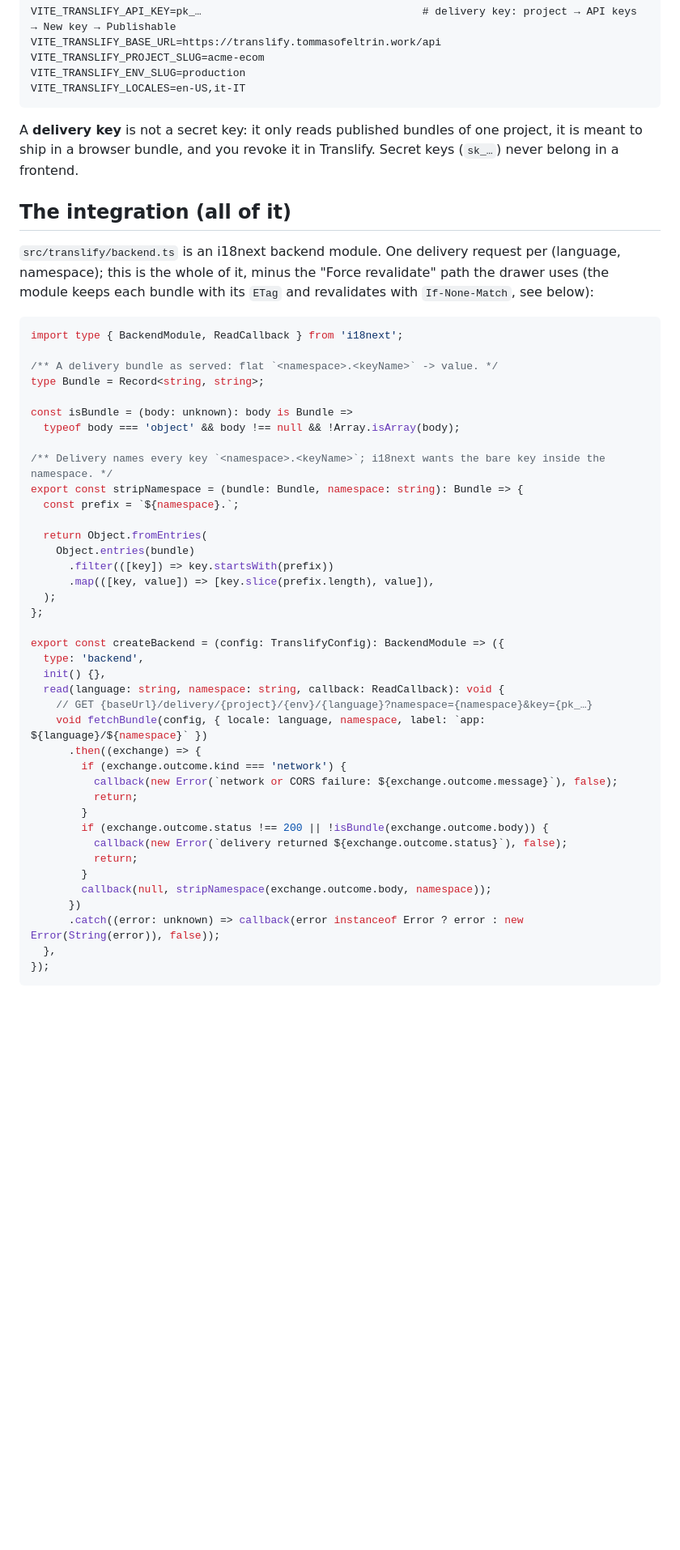
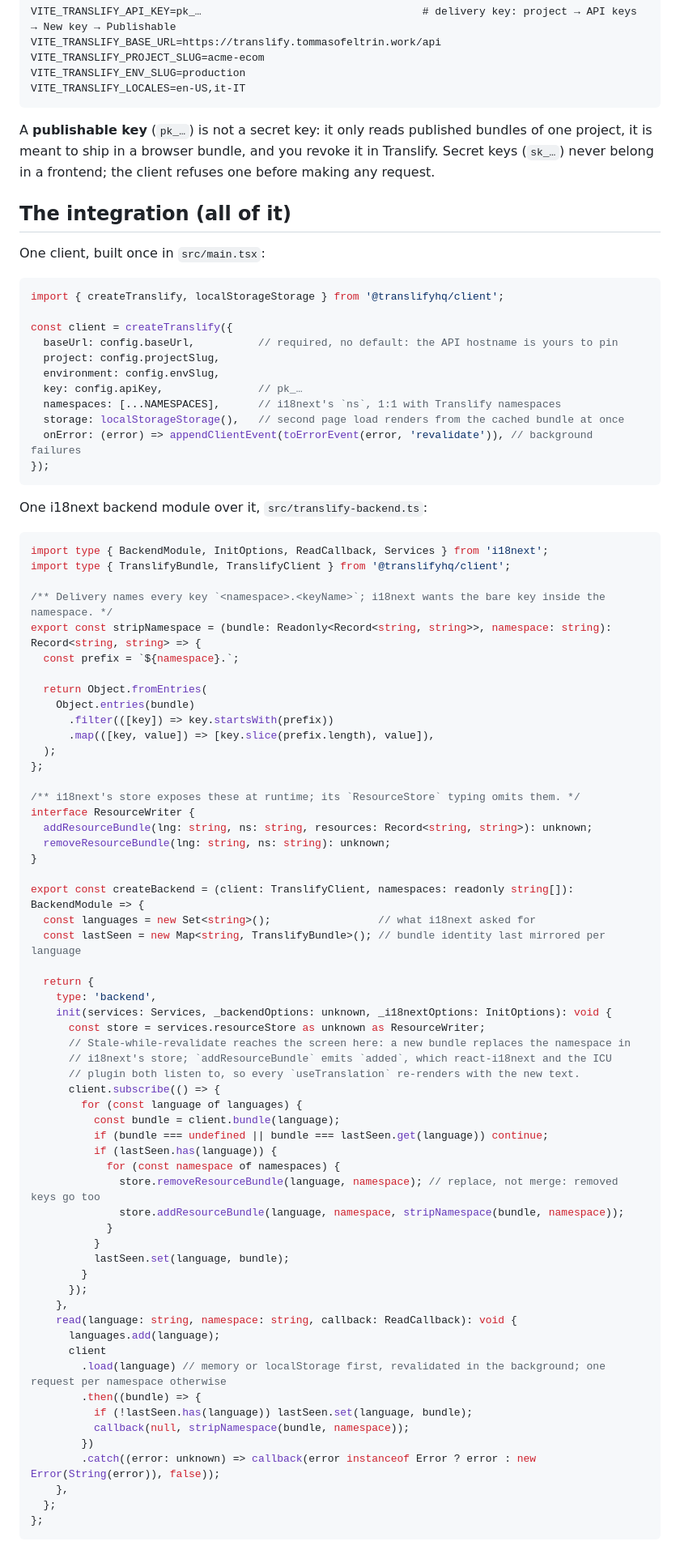
Before and after one commit to chesterbrains/translify-examples, a Markdown page: examples/react-i18next-runtime/README.md, the part around one of its changes. Shown at 81% size. GitHub-like rendering; blank space fills up the shorter version.

Commit message:
docs(runtime): document the @translifyhq/client integration

````diff
--- a/examples/react-i18next-runtime/README.md
+++ b/examples/react-i18next-runtime/README.md
@@ -27,23 +27,34 @@ VITE_TRANSLIFY_ENV_SLUG=production
 VITE_TRANSLIFY_LOCALES=en-US,it-IT
 ```
 
-A **delivery key** is not a secret key: it only reads published bundles of one project, it is meant to ship in a browser bundle, and you revoke it in Translify. Secret keys (`sk_…`) never belong in a frontend.
+A **publishable key** (`pk_…`) is not a secret key: it only reads published bundles of one project, it is meant to ship in a browser bundle, and you revoke it in Translify. Secret keys (`sk_…`) never belong in a frontend; the client refuses one before making any request.
 
 ## The integration (all of it)
 
-`src/translify/backend.ts` is an i18next backend module. One delivery request per (language, namespace); this is the whole of it, minus the "Force revalidate" path the drawer uses (the module keeps each bundle with its `ETag` and revalidates with `If-None-Match`, see below):
+One client, built once in `src/main.tsx`:
 
 ```ts
-import type { BackendModule, ReadCallback } from 'i18next';
+import { createTranslify, localStorageStorage } from '@translifyhq/client';
 
-/** A delivery bundle as served: flat `<namespace>.<keyName>` -> value. */
-type Bundle = Record<string, string>;
+const client = createTranslify({
+  baseUrl: config.baseUrl,          // required, no default: the API hostname is yours to pin
+  project: config.projectSlug,
+  environment: config.envSlug,
+  key: config.apiKey,               // pk_…
+  namespaces: [...NAMESPACES],      // i18next's `ns`, 1:1 with Translify namespaces
+  storage: localStorageStorage(),   // second page load renders from the cached bundle at once
+  onError: (error) => appendClientEvent(toErrorEvent(error, 'revalidate')), // background failures
+});
+```
 
-const isBundle = (body: unknown): body is Bundle =>
-  typeof body === 'object' && body !== null && !Array.isArray(body);
+One i18next backend module over it, `src/translify-backend.ts`:
+
+```ts
+import type { BackendModule, InitOptions, ReadCallback, Services } from 'i18next';
+import type { TranslifyBundle, TranslifyClient } from '@translifyhq/client';
 
 /** Delivery names every key `<namespace>.<keyName>`; i18next wants the bare key inside the namespace. */
-export const stripNamespace = (bundle: Bundle, namespace: string): Bundle => {
+export const stripNamespace = (bundle: Readonly<Record<string, string>>, namespace: string): Record<string, string> => {
   const prefix = `${namespace}.`;
 
   return Object.fromEntries(
@@ -53,25 +64,48 @@ export const stripNamespace = (bundle: Bundle, namespace: string): Bundle => {
   );
 };
 
-export const createBackend = (config: TranslifyConfig): BackendModule => ({
-  type: 'backend',
-  init() {},
-  read(language: string, namespace: string, callback: ReadCallback): void {
-    // GET {baseUrl}/delivery/{project}/{env}/{language}?namespace={namespace}&key={pk_…}
-    void fetchBundle(config, { locale: language, namespace, label: `app: ${language}/${namespace}` })
-      .then((exchange) => {
-        if (exchange.outcome.kind === 'network') {
-          callback(new Error(`network or CORS failure: ${exchange.outcome.message}`), false);
-          return;
+/** i18next's store exposes these at runtime; its `ResourceStore` typing omits them. */
+interface ResourceWriter {
+  addResourceBundle(lng: string, ns: string, resources: Record<string, string>): unknown;
+  removeResourceBundle(lng: string, ns: string): unknown;
+}
+
+export const createBackend = (client: TranslifyClient, namespaces: readonly string[]): BackendModule => {
+  const languages = new Set<string>();                 // what i18next asked for
+  const lastSeen = new Map<string, TranslifyBundle>(); // bundle identity last mirrored per language
+
+  return {
+    type: 'backend',
+    init(services: Services, _backendOptions: unknown, _i18nextOptions: InitOptions): void {
+      const store = services.resourceStore as unknown as ResourceWriter;
+      // Stale-while-revalidate reaches the screen here: a new bundle replaces the namespace in
+      // i18next's store; `addResourceBundle` emits `added`, which react-i18next and the ICU
+      // plugin both listen to, so every `useTranslation` re-renders with the new text.
+      client.subscribe(() => {
+        for (const language of languages) {
+          const bundle = client.bundle(language);
+          if (bundle === undefined || bundle === lastSeen.get(language)) continue;
+          if (lastSeen.has(language)) {
+            for (const namespace of namespaces) {
+              store.removeResourceBundle(language, namespace); // replace, not merge: removed keys go too
+              store.addResourceBundle(language, namespace, stripNamespace(bundle, namespace));
+            }
+          }
+          lastSeen.set(language, bundle);
         }
-        if (exchange.outcome.status !== 200 || !isBundle(exchange.outcome.body)) {
-          callback(new Error(`delivery returned ${exchange.outcome.status}`), false);
-          return;
-        }
-        callback(null, stripNamespace(exchange.outcome.body, namespace));
-      })
-      .catch((error: unknown) => callback(error instanceof Error ? error : new Error(String(error)), false));
-  },
-});
+      });
+    },
+    read(language: string, namespace: string, callback: ReadCallback): void {
+      languages.add(language);
+      client
+        .load(language) // memory or localStorage first, revalidated in the background; one request per namespace otherwise
+        .then((bundle) => {
+          if (!lastSeen.has(language)) lastSeen.set(language, bundle);
+          callback(null, stripNamespace(bundle, namespace));
+        })
+        .catch((error: unknown) => callback(error instanceof Error ? error : new Error(String(error)), false));
+    },
+  };
+};
 ```
 
````
Also changed, not shown: other parts of examples/react-i18next-runtime/README.md (+33 -13 lines), README.md (+1 -1 lines).
